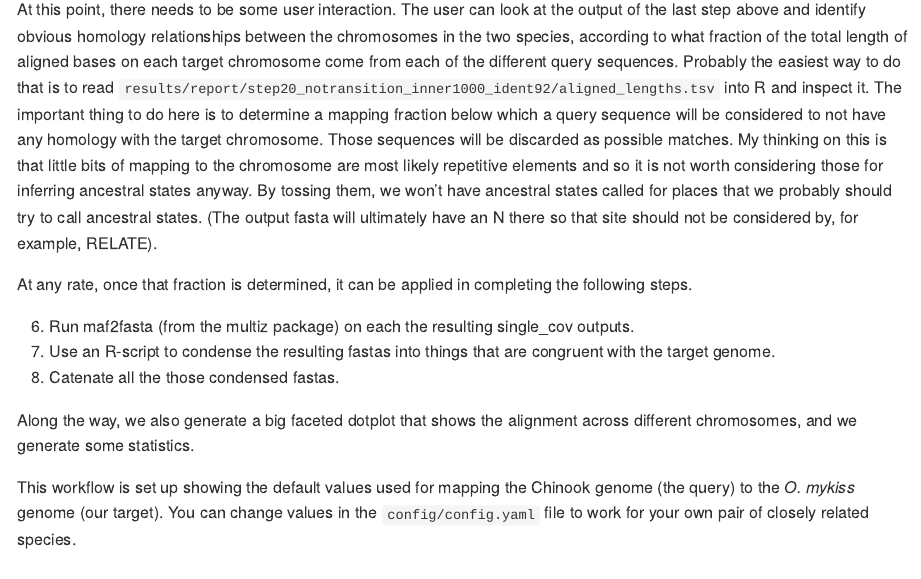
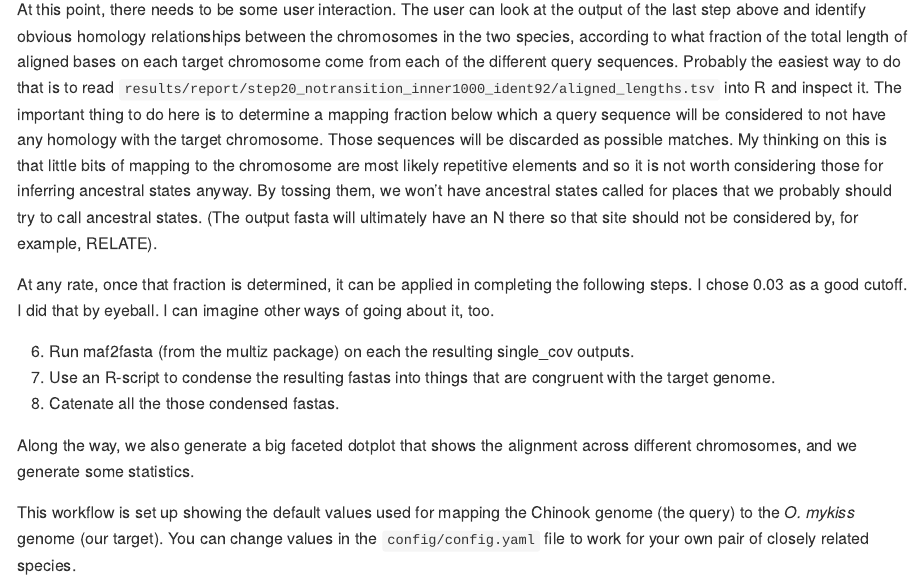
Before and after one commit to eriqande/make-ancestral-fasta-snakeflow, an R Markdown document (README.Rmd): the page in a window 1100 px wide, from 1180 px down. Rendered offline with R 4.5, knitr and Pandoc, with nearby package versions; long lines of code are wrapped.

```diff
--- a/README.Rmd
+++ b/README.Rmd
@@ -75,7 +75,10 @@
 have an N there so that site should not be considered by, for example, RELATE).
 
 At any rate, once that fraction is determined, it can be applied in completing the
-following steps.
+following steps.  I chose 0.03 as a good cutoff.  I did that by eyeball. I can
+imagine other ways of going about it, too.
+
+
 
 6. Run maf2fasta (from the multiz package) on each the resulting single_cov outputs.
 7. Use an R-script to condense the resulting fastas into things that are congruent with
```
Also changed, not shown: 1 other file.
